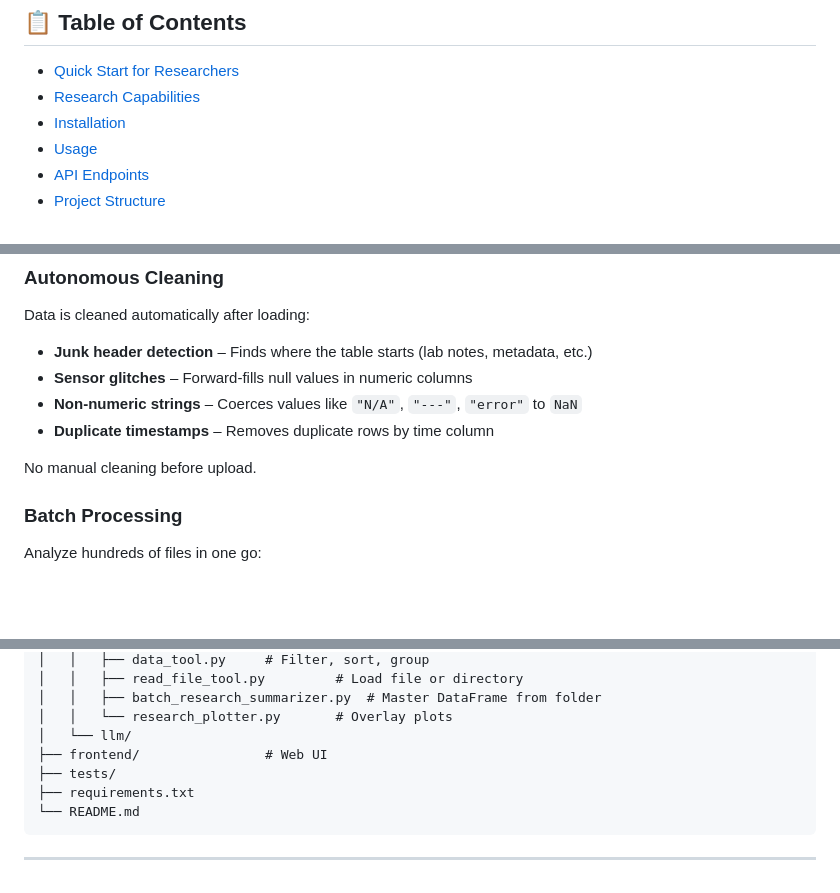
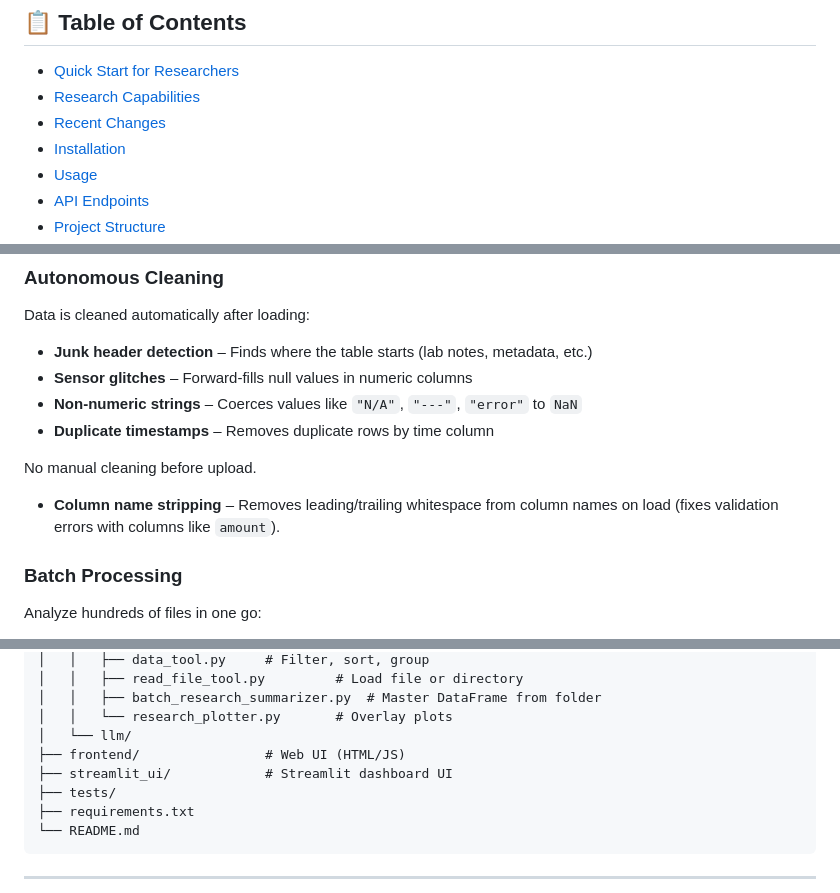
Before and after one commit to PawanKonwar/DataBrain-AI-Agent, a Markdown page: README.md, 3 parts joined by grey strips. Drawn GitHub-style; blank space fills up the shorter version.

```diff
--- a/README.md
+++ b/README.md
@@ -21,6 +21,7 @@ DataBrain AI Agent is designed for scientists and engineers who work with real-w
 
 - [Quick Start for Researchers](#-quick-start-for-researchers)
 - [Research Capabilities](#-research-capabilities)
+- [Recent Changes](#-recent-changes)
 - [Installation](#️-installation)
 - [Usage](#-usage)
 - [API Endpoints](#-api-endpoints)
@@ -96,6 +97,8 @@ Data is cleaned automatically after loading:
 
 No manual cleaning before upload.
 
+- **Column name stripping** – Removes leading/trailing whitespace from column names on load (fixes validation errors with columns like `amount`).
+
 ### Batch Processing
 
 Analyze hundreds of files in one go:
@@ -204,7 +235,8 @@ DataBrain-AI-Agent/
 │   │   ├── batch_research_summarizer.py  # Master DataFrame from folder
 │   │   └── research_plotter.py       # Overlay plots
 │   └── llm/
-├── frontend/                # Web UI
+├── frontend/                # Web UI (HTML/JS)
+├── streamlit_ui/            # Streamlit dashboard UI
 ├── tests/
 ├── requirements.txt
 └── README.md
```
Also changed, not shown: other parts of README.md (+28 -0 lines).
